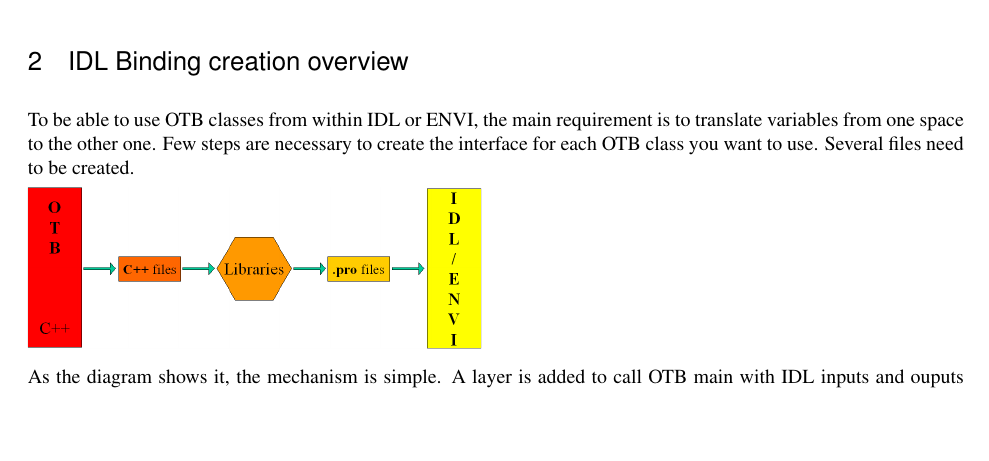
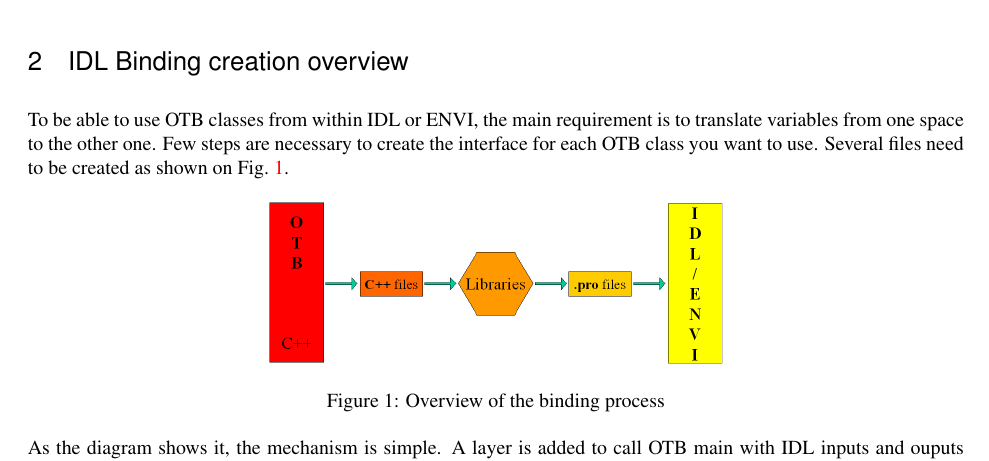
Before and after one commit to orfeotoolbox/OTB-Documents, a LaTeX document (IDLBindings/OTBIDLBindings.tex, which reads SoftwareGuide/Latex/IDLBindings.tex): part of page 2 of 20, cut so that both start at the same text, the shorter picture padded with empty space. Compiled offline with pdfLaTeX; a LaTeX package or settings file that is missing is left out.

Commit message:
Corrections intro

```diff
--- a/SoftwareGuide/Latex/IDLBindings.tex
+++ b/SoftwareGuide/Latex/IDLBindings.tex
@@ -7,10 +7,12 @@
 
 \section{IDL Binding creation overview}
 
-To be able to use OTB classes from within IDL or ENVI, the main requirement is to translate variables from one space to the other one. Few steps are necessary to create the interface for each OTB class you want to use. Several files need to be created.
+To be able to use OTB classes from within IDL or ENVI, the main requirement is to translate variables from one space to the other one. Few steps are necessary to create the interface for each OTB class you want to use. Several files need to be created as shown on Fig.~\ref{fig:overview}.
 
- \begin{minipage}[b]{.46\linewidth}
-        \centering\includegraphics[width=8cm]{intro.eps}
- \end{minipage}
+\begin{figure}[htp]
+     \centering
+      \includegraphics[width=8cm]{intro.eps}
+      \caption{Overview of the binding process}\label{fig:overview}
+\end{figure}
 
 As the diagram shows it, the mechanism is simple. A layer is added to call OTB main with IDL inputs and ouputs data, executable is created and finally an IDL mecanism will create IDL routines that will use our OTB main.
```
Also changed, not shown: SoftwareGuide/Latex/IDLBindings.tex (4 more changed lines).
